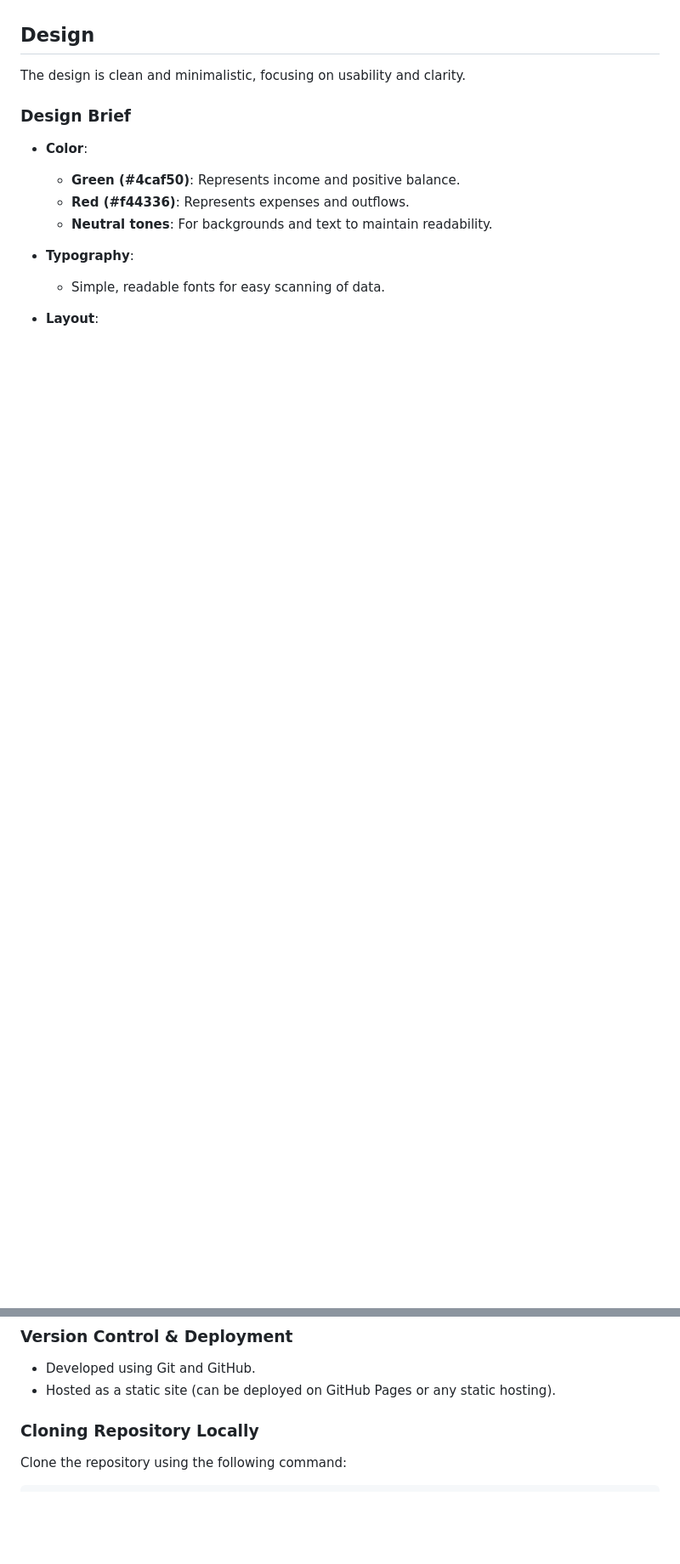
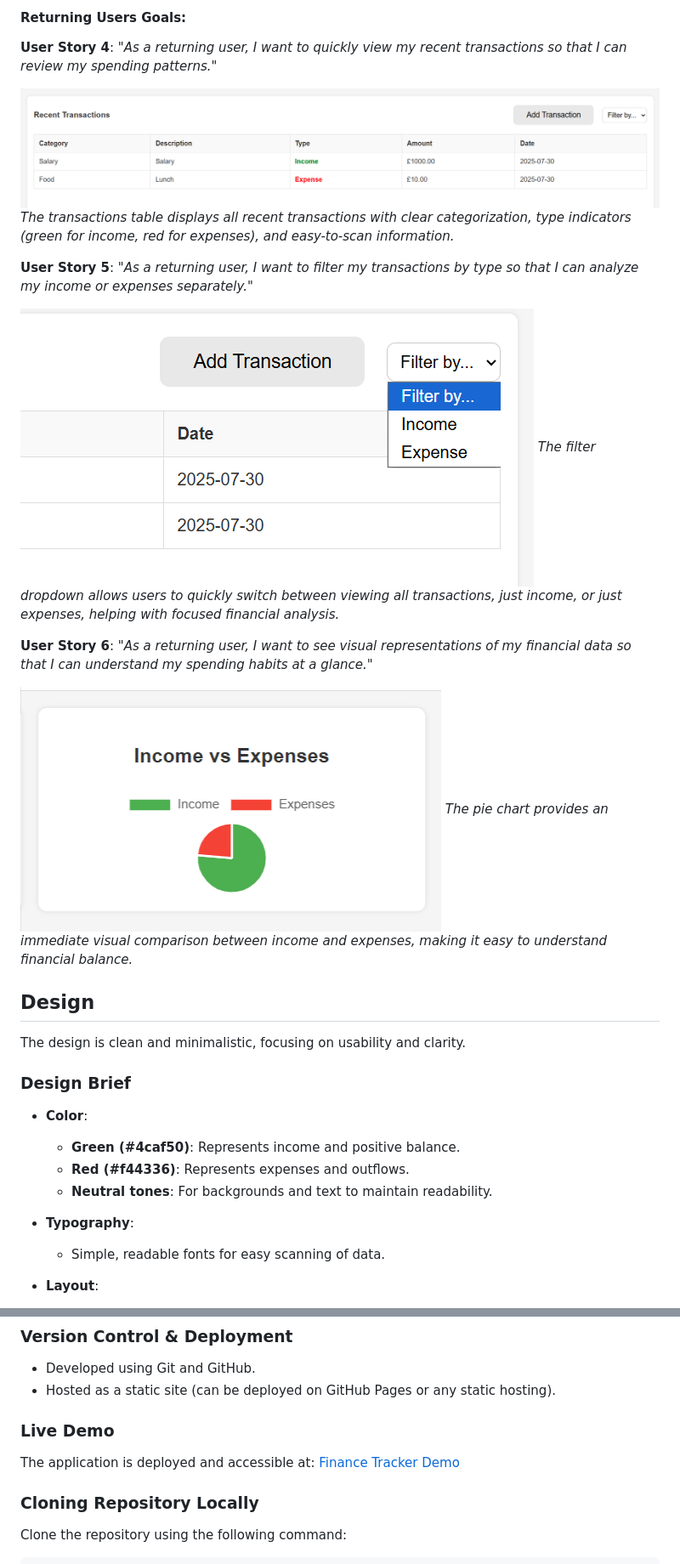
Before and after one commit to Tahir-khan007/MSP2, a Markdown page: README.md, 2 parts joined by grey strips. Shown: that part at 85% size. GitHub-like rendering; pictures changed too: assets/chart-screenshot.png (added), assets/filter-screenshot.png (added), assets/transactions-table-screenshot.png (added); blank space fills up the shorter version.

```diff
--- a/README.md
+++ b/README.md
@@ -46,3 +47,19 @@ Users can quickly add new transactions via a modal form, view recent transaction
+#### Returning Users Goals:
+
+**User Story 4**: *"As a returning user, I want to quickly view my recent transactions so that I can review my spending patterns."*
+
+![Transactions Table](./assets/transactions-table-screenshot.png)
+*The transactions table displays all recent transactions with clear categorization, type indicators (green for income, red for expenses), and easy-to-scan information.*
+
+**User Story 5**: *"As a returning user, I want to filter my transactions by type so that I can analyze my income or expenses separately."*
+
+![Filter Transactions](./assets/filter-screenshot.png)
+*The filter dropdown allows users to quickly switch between viewing all transactions, just income, or just expenses, helping with focused financial analysis.*
+
+**User Story 6**: *"As a returning user, I want to see visual representations of my financial data so that I can understand my spending habits at a glance."*
+
+![Financial Charts](./assets/chart-screenshot.png)
+*The pie chart provides an immediate visual comparison between income and expenses, making it easy to understand financial balance.*
 
 ## Design
 
@@ -121,6 +238,10 @@ The design is clean and minimalistic, focusing on usability and clarity.
 
 - Developed using Git and GitHub.
 - Hosted as a static site (can be deployed on GitHub Pages or any static hosting).
+
+### Live Demo
+
+The application is deployed and accessible at: [Finance Tracker Demo](https://tahir-khan007.github.io/MSP2/)
 
 ### Cloning Repository Locally
 
```
Also changed, not shown: other parts of README.md (+125 -22 lines), assets/add-transaction-screenshot.png (added), assets/dashboard-screenshot.png (added), assets/homepage-screenshot.png (added), 4 other files.
